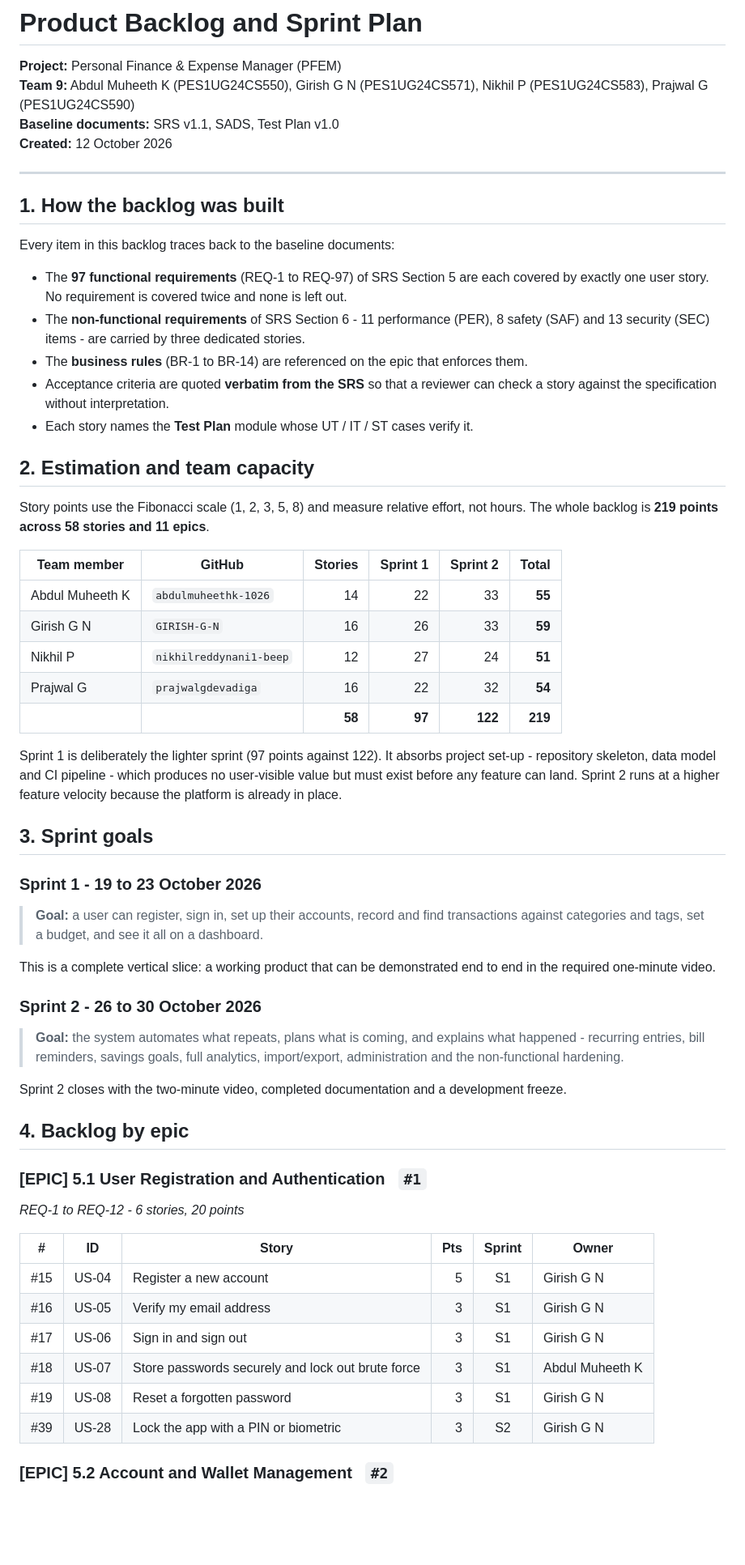
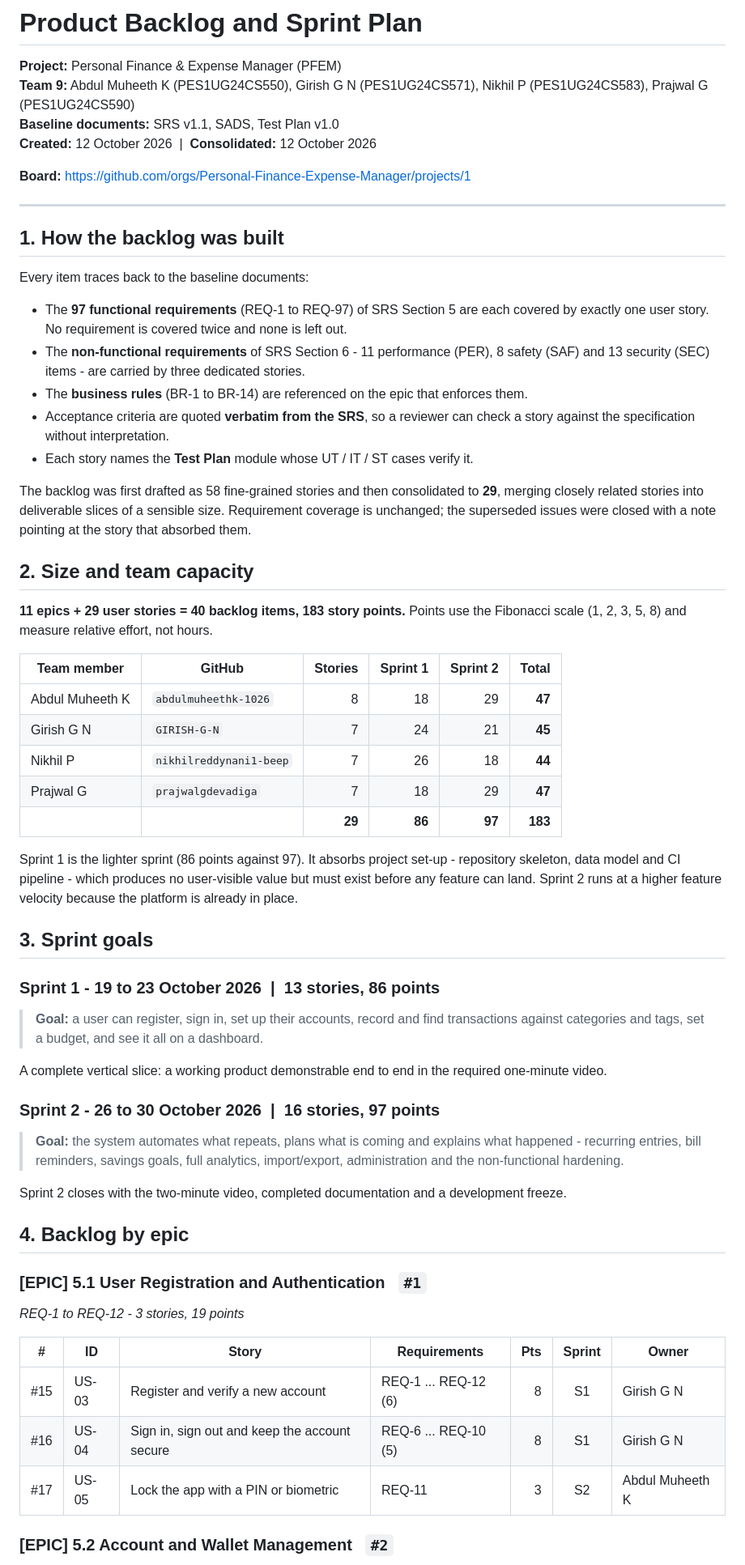
Before and after one commit to Personal-Finance-Expense-Manager/Pesonal_Finance_Expense_Manager, a Markdown page: BACKLOG.md, the part around one of its changes. Shown at 81% size. GitHub-like rendering; blank space fills up the shorter version.

```diff
--- a/BACKLOG.md
+++ b/BACKLOG.md
@@ -3,45 +3,49 @@
 **Project:** Personal Finance & Expense Manager (PFEM)
 **Team 9:** Abdul Muheeth K (PES1UG24CS550), Girish G N (PES1UG24CS571), Nikhil P (PES1UG24CS583), Prajwal G (PES1UG24CS590)
 **Baseline documents:** SRS v1.1, SADS, Test Plan v1.0
-**Created:** 12 October 2026
+**Created:** 12 October 2026 &nbsp;|&nbsp; **Consolidated:** 12 October 2026
+
+**Board:** https://github.com/orgs/Personal-Finance-Expense-Manager/projects/1
 
 ---
 
 ## 1. How the backlog was built
 
-Every item in this backlog traces back to the baseline documents:
+Every item traces back to the baseline documents:
 
 - The **97 functional requirements** (REQ-1 to REQ-97) of SRS Section 5 are each covered by exactly one user story. No requirement is covered twice and none is left out.
 - The **non-functional requirements** of SRS Section 6 - 11 performance (PER), 8 safety (SAF) and 13 security (SEC) items - are carried by three dedicated stories.
 - The **business rules** (BR-1 to BR-14) are referenced on the epic that enforces them.
-- Acceptance criteria are quoted **verbatim from the SRS** so that a reviewer can check a story against the specification without interpretation.
+- Acceptance criteria are quoted **verbatim from the SRS**, so a reviewer can check a story against the specification without interpretation.
 - Each story names the **Test Plan** module whose UT / IT / ST cases verify it.
 
-## 2. Estimation and team capacity
+The backlog was first drafted as 58 fine-grained stories and then consolidated to **29**, merging closely related stories into deliverable slices of a sensible size. Requirement coverage is unchanged; the superseded issues were closed with a note pointing at the story that absorbed them.
 
-Story points use the Fibonacci scale (1, 2, 3, 5, 8) and measure relative effort, not hours. The whole backlog is **219 points across 58 stories and 11 epics**.
+## 2. Size and team capacity
+
+**11 epics + 29 user stories = 40 backlog items, 183 story points.** Points use the Fibonacci scale (1, 2, 3, 5, 8) and measure relative effort, not hours.
 
 | Team member | GitHub | Stories | Sprint 1 | Sprint 2 | Total |
 |---|---|---:|---:|---:|---:|
-| Abdul Muheeth K | `abdulmuheethk-1026` | 14 | 22 | 33 | **55** |
-| Girish G N | `GIRISH-G-N` | 16 | 26 | 33 | **59** |
-| Nikhil P | `nikhilreddynani1-beep` | 12 | 27 | 24 | **51** |
-| Prajwal G | `prajwalgdevadiga` | 16 | 22 | 32 | **54** |
-| | | **58** | **97** | **122** | **219** |
+| Abdul Muheeth K | `abdulmuheethk-1026` | 8 | 18 | 29 | **47** |
+| Girish G N | `GIRISH-G-N` | 7 | 24 | 21 | **45** |
+| Nikhil P | `nikhilreddynani1-beep` | 7 | 26 | 18 | **44** |
+| Prajwal G | `prajwalgdevadiga` | 7 | 18 | 29 | **47** |
+| | | **29** | **86** | **97** | **183** |
 
-Sprint 1 is deliberately the lighter sprint (97 points against 122). It absorbs project set-up - repository skeleton, data model and CI pipeline - which produces no user-visible value but must exist before any feature can land. Sprint 2 runs at a higher feature velocity because the platform is already in place.
+Sprint 1 is the lighter sprint (86 points against 97). It absorbs project set-up - repository skeleton, data model and CI pipeline - which produces no user-visible value but must exist before any feature can land. Sprint 2 runs at a higher feature velocity because the platform is already in place.
 
 ## 3. Sprint goals
 
-### Sprint 1 - 19 to 23 October 2026
+### Sprint 1 - 19 to 23 October 2026 &nbsp;|&nbsp; 13 stories, 86 points
 
 > **Goal:** a user can register, sign in, set up their accounts, record and find transactions against categories and tags, set a budget, and see it all on a dashboard.
 
-This is a complete vertical slice: a working product that can be demonstrated end to end in the required one-minute video.
+A complete vertical slice: a working product demonstrable end to end in the required one-minute video.
 
-### Sprint 2 - 26 to 30 October 2026
+### Sprint 2 - 26 to 30 October 2026 &nbsp;|&nbsp; 16 stories, 97 points
 
-> **Goal:** the system automates what repeats, plans what is coming, and explains what happened - recurring entries, bill reminders, savings goals, full analytics, import/export, administration and the non-functional hardening.
+> **Goal:** the system automates what repeats, plans what is coming and explains what happened - recurring entries, bill reminders, savings goals, full analytics, import/export, administration and the non-functional hardening.
 
 Sprint 2 closes with the two-minute video, completed documentation and a development freeze.
 
@@ -49,16 +53,13 @@ Sprint 2 closes with the two-minute video, completed documentation and a develop
 
 ### [EPIC] 5.1 User Registration and Authentication &nbsp;&nbsp;`#1`
 
-*REQ-1 to REQ-12 - 6 stories, 20 points*
+*REQ-1 to REQ-12 - 3 stories, 19 points*
 
-| # | ID | Story | Pts | Sprint | Owner |
-|---|---|---|---:|:---:|---|
-| #15 | US-04 | Register a new account | 5 | S1 | Girish G N |
-| #16 | US-05 | Verify my email address | 3 | S1 | Girish G N |
-| #17 | US-06 | Sign in and sign out | 3 | S1 | Girish G N |
-| #18 | US-07 | Store passwords securely and lock out brute force | 3 | S1 | Abdul Muheeth K |
-| #19 | US-08 | Reset a forgotten password | 3 | S1 | Girish G N |
-| #39 | US-28 | Lock the app with a PIN or biometric | 3 | S2 | Girish G N |
+| # | ID | Story | Requirements | Pts | Sprint | Owner |
+|---|---|---|---|---:|:---:|---|
+| #15 | US-03 | Register and verify a new account | REQ-1 ... REQ-12 (6) | 8 | S1 | Girish G N |
+| #16 | US-04 | Sign in, sign out and keep the account secure | REQ-6 ... REQ-10 (5) | 8 | S1 | Girish G N |
+| #17 | US-05 | Lock the app with a PIN or biometric | REQ-11 | 3 | S2 | Abdul Muheeth K |
 
 ### [EPIC] 5.2 Account and Wallet Management &nbsp;&nbsp;`#2`
 
```
Also changed, not shown: other parts of BACKLOG.md (+56 -82 lines).
